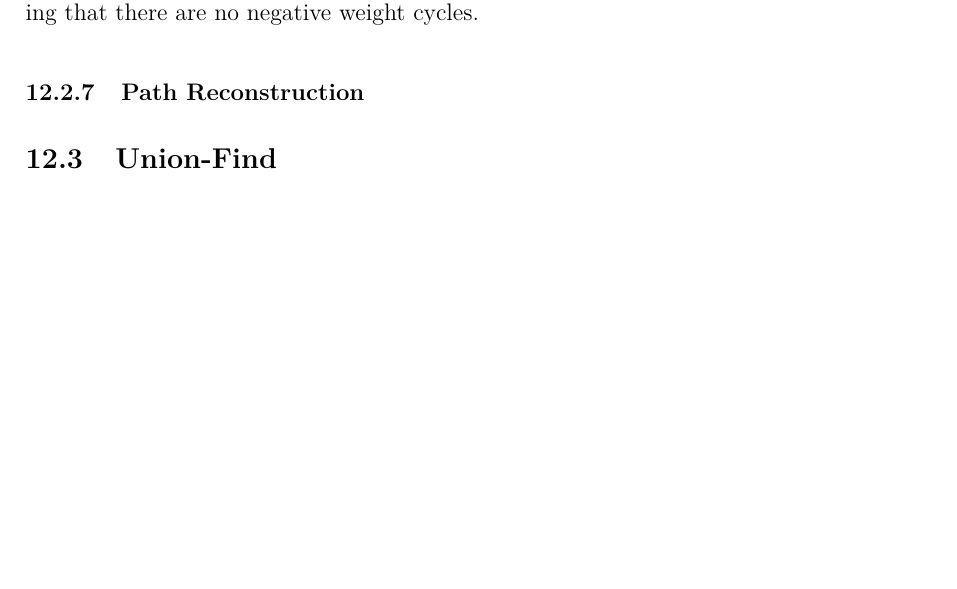
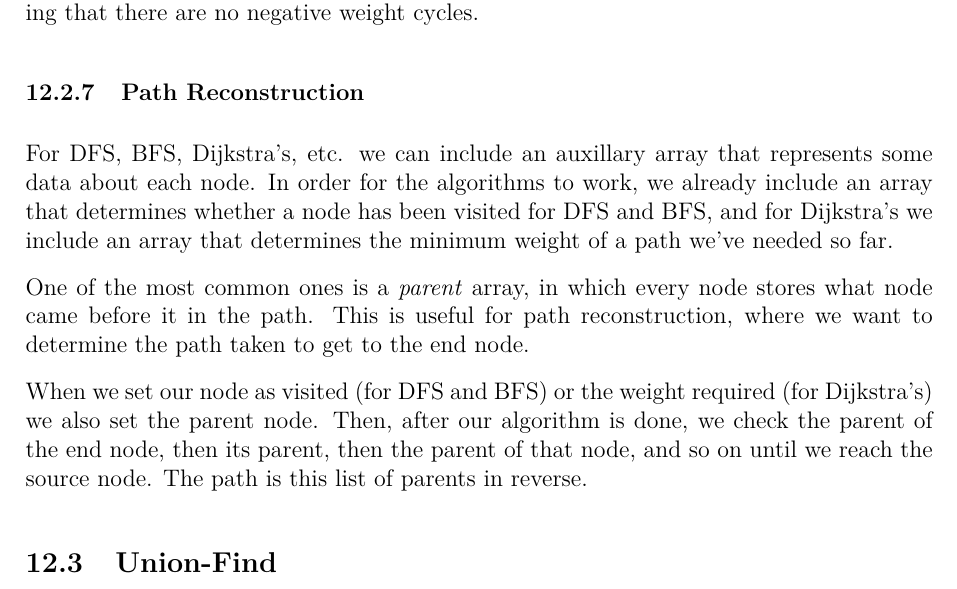
Before and after one commit to JarateKing/Competitive-Programming-Textbook, a LaTeX document (main.tex, which reads chapters/graph-problems.tex): part of page 85 of 102, cut so that both start at the same text, the shorter picture padded with empty space. Compiled offline with pdfLaTeX.

Commit message:
added description for path reconstruction

```diff
--- a/chapters/graph-problems.tex
+++ b/chapters/graph-problems.tex
@@ -127,6 +127,13 @@ So far the algorithms we've considered have been single-source shortest path alg
 Floyd-Warshall meets these requirements. It works with negative weights as well, assuming that there are no negative weight cycles.
 
 \subsubsection{Path Reconstruction}
+
+For DFS, BFS, Dijkstra's, etc. we can include an auxillary array that represents some data about each node. In order for the algorithms to work, we already include an array that determines whether a node has been visited for DFS and BFS, and for Dijkstra's we include an array that determines the minimum weight of a path we've needed so far.
+
+One of the most common ones is a \textit{parent} array, in which every node stores what node came before it in the path. This is useful for path reconstruction, where we want to determine the path taken to get to the end node.
+
+When we set our node as visited (for DFS and BFS) or the weight required (for Dijkstra's) we also set the parent node. Then, after our algorithm is done, we check the parent of the end node, then its parent, then the parent of that node, and so on until we reach the source node. The path is this list of parents in reverse.
+
 \subsection{Union-Find}
 
 Union-Find, which also goes by the name of \textit{disjoint-set}, is a data structure that groups connected nodes together into different subsets through operations called \textbf{union} (which connects two nodes together, akin to creating an edge) and \textbf{find} (which determines which subset a node belongs to). As a result, Union-Find is well suited for any problem in which you have to determine if two different elements belong to the same set -- this sees applications both by itself in many problems, and as an important part of different graph algorithms.
```
